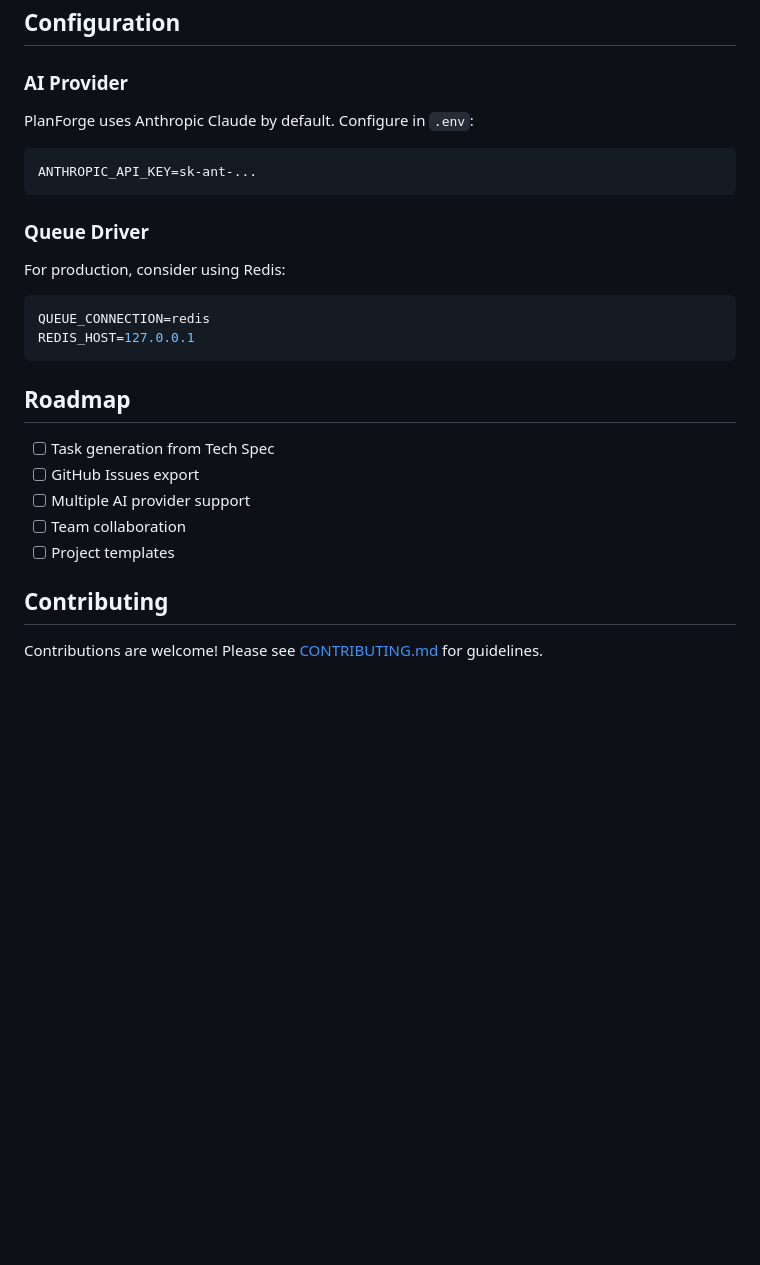
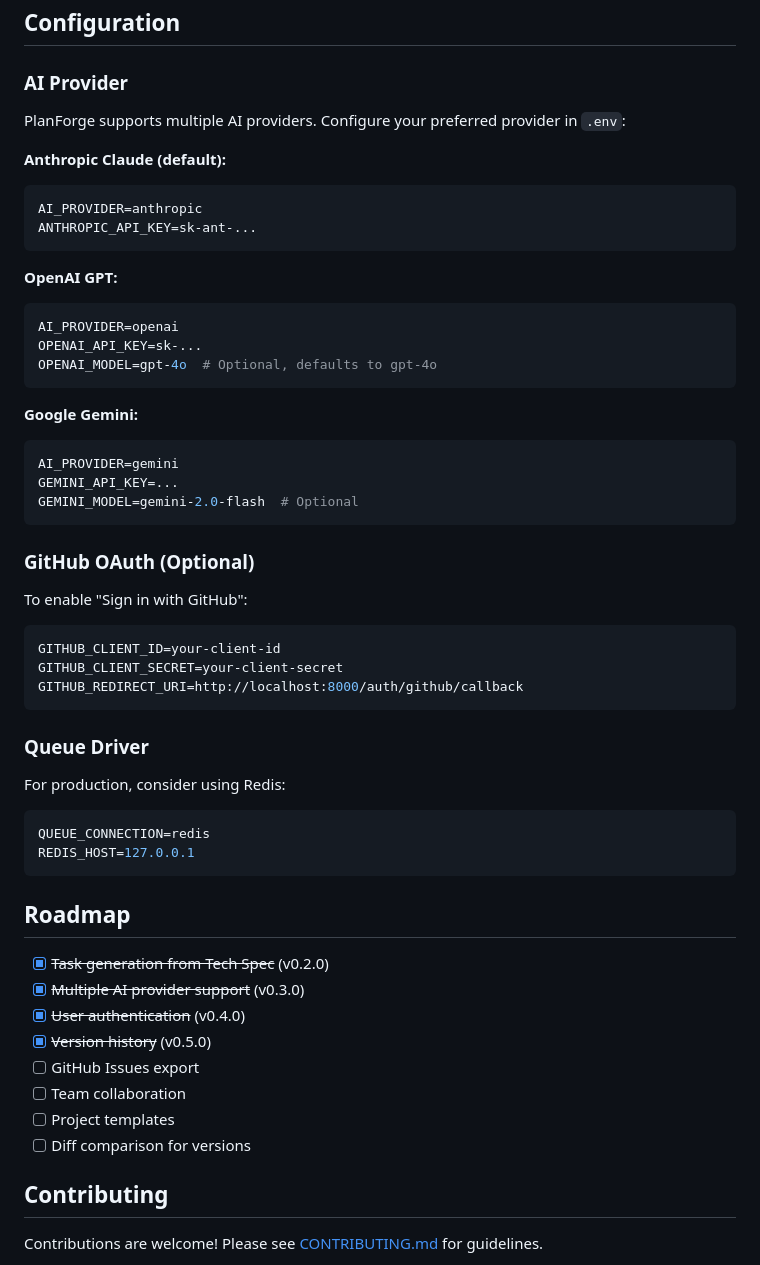
Before and after one commit to MujahidAbbas/planforge, a Markdown page: README.md, the part around one of its changes. GitHub-like rendering; blank space fills up the shorter version.

````diff
--- a/README.md
+++ b/README.md
@@ -125,10 +134,36 @@ resources/
 
 ### AI Provider
 
-PlanForge uses Anthropic Claude by default. Configure in `.env`:
+PlanForge supports multiple AI providers. Configure your preferred provider in `.env`:
+
+**Anthropic Claude (default):**
+```env
+AI_PROVIDER=anthropic
+ANTHROPIC_API_KEY=sk-ant-...
+```
+
+**OpenAI GPT:**
+```env
+AI_PROVIDER=openai
+OPENAI_API_KEY=sk-...
+OPENAI_MODEL=gpt-4o  # Optional, defaults to gpt-4o
+```
+
+**Google Gemini:**
+```env
+AI_PROVIDER=gemini
+GEMINI_API_KEY=...
+GEMINI_MODEL=gemini-2.0-flash  # Optional
+```
+
+### GitHub OAuth (Optional)
+
+To enable "Sign in with GitHub":
 
 ```env
-ANTHROPIC_API_KEY=sk-ant-...
+GITHUB_CLIENT_ID=your-client-id
+GITHUB_CLIENT_SECRET=your-client-secret
+GITHUB_REDIRECT_URI=http://localhost:8000/auth/github/callback
 ```
 
 ### Queue Driver
@@ -142,11 +177,14 @@ REDIS_HOST=127.0.0.1
 
 ## Roadmap
 
-- [ ] Task generation from Tech Spec
+- [x] ~~Task generation from Tech Spec~~ (v0.2.0)
+- [x] ~~Multiple AI provider support~~ (v0.3.0)
+- [x] ~~User authentication~~ (v0.4.0)
+- [x] ~~Version history~~ (v0.5.0)
 - [ ] GitHub Issues export
-- [ ] Multiple AI provider support
 - [ ] Team collaboration
 - [ ] Project templates
+- [ ] Diff comparison for versions
 
 ## Contributing
 
````
Also changed, not shown: other parts of README.md (+22 -13 lines).
